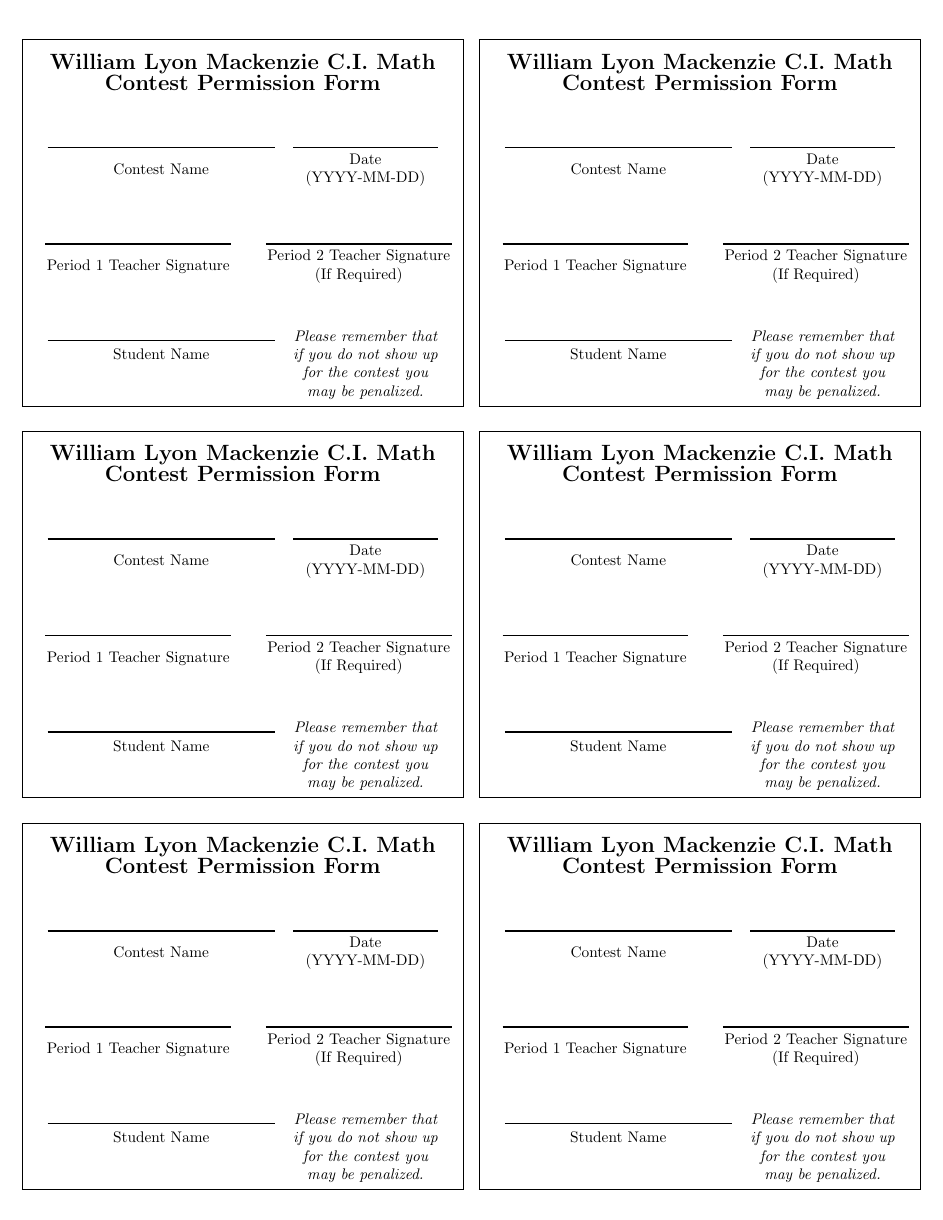
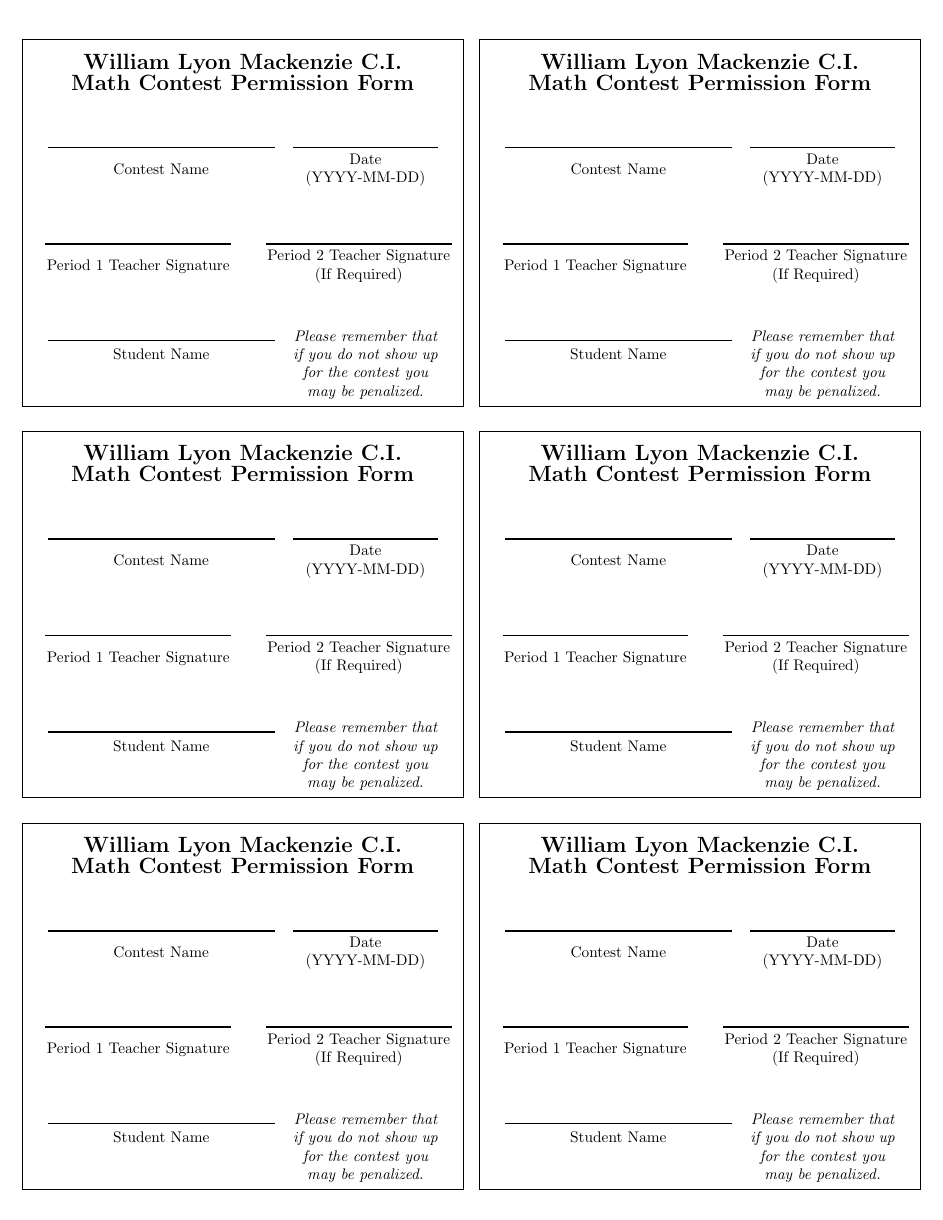
Before and after one commit to MackenzieMathClub/Miscellaneous, a LaTeX document (Permission Form/PermissionForm.tex): the whole page. Compiled offline with pdfLaTeX.

Commit message:
Fix formatting.

```diff
--- a/Permission Form/PermissionForm.tex
+++ b/Permission Form/PermissionForm.tex
@@ -15,7 +15,7 @@
 	{%
 		\begin{framed}
 			\centering
-			\textbf{\Large William Lyon Mackenzie C\@.I\@. Math Contest Permission Form}
+			\textbf{\Large William Lyon Mackenzie C\@.I\@.\\Math Contest Permission Form}
 
 			\vspace{\signspace}
 			\begin{tabular}{cc}
```
Also changed, not shown: Permission Form/PermissionForm.pdf.
